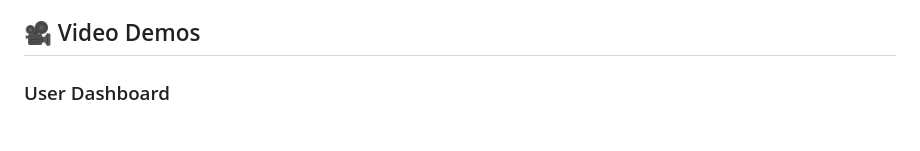
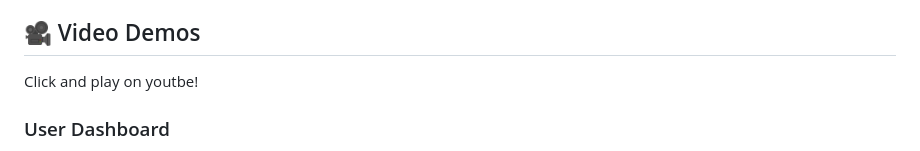
Before and after one commit to zakaria-mokri/ITHelpdesk, a Markdown page: README.md, the part around the change. Drawn GitHub-style.

```diff
--- a/README.md
+++ b/README.md
@@ -39,6 +39,7 @@ The full platform includes:
 
 
 ## 🎥 Video Demos
+Click and play on youtbe!
 
 ### User Dashboard
 Experience the end-user workflow for creating requests, tracking ticket progress, reviewing responses, accessing the knowledge base, and managing personal preferences.
```
